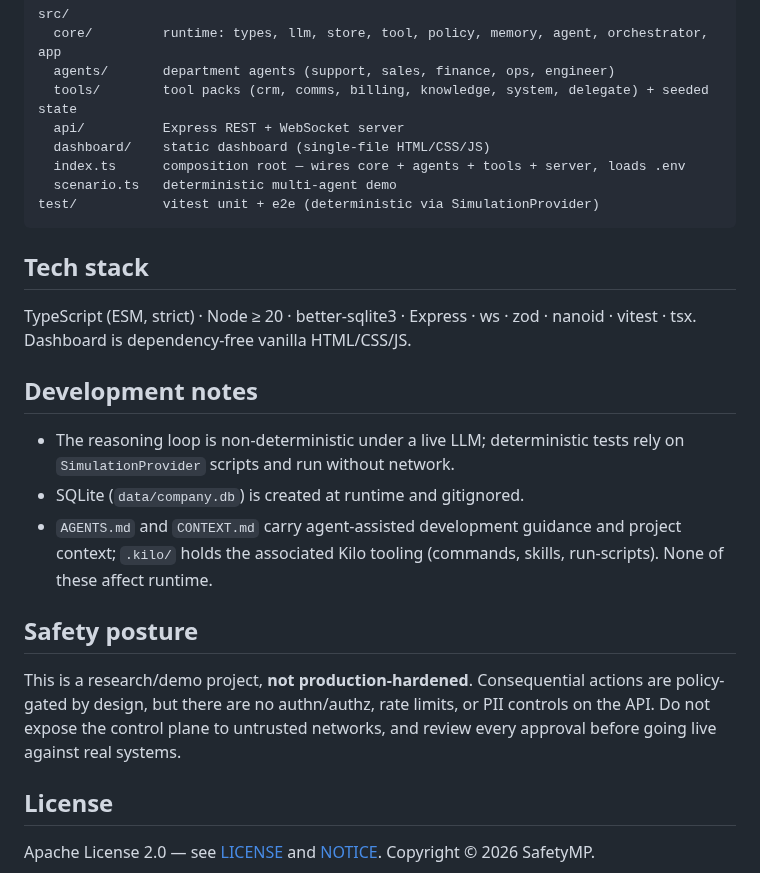
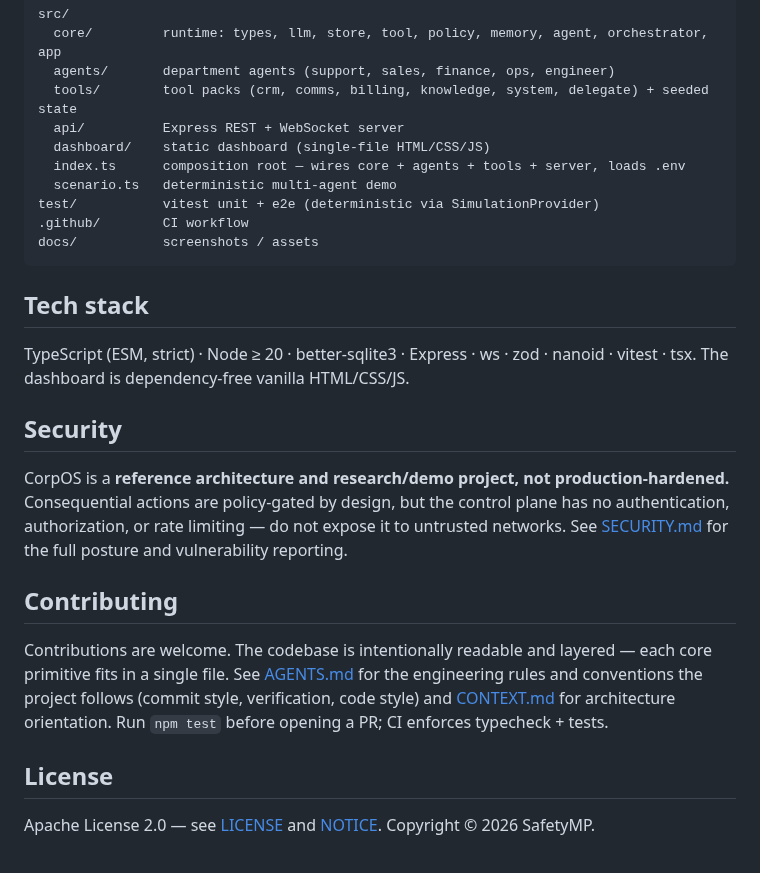
Before and after one commit to SafetyMP/CorpOS, a Markdown page: README.md, the part around one of its changes. Rendered like a GitHub page.

````diff
--- a/README.md
+++ b/README.md
@@ -131,21 +148,21 @@ src/
   index.ts      composition root — wires core + agents + tools + server, loads .env
   scenario.ts   deterministic multi-agent demo
 test/           vitest unit + e2e (deterministic via SimulationProvider)
+.github/        CI workflow
+docs/           screenshots / assets
 ```
 
 ## Tech stack
 
-TypeScript (ESM, strict) · Node ≥ 20 · better-sqlite3 · Express · ws · zod · nanoid · vitest · tsx. Dashboard is dependency-free vanilla HTML/CSS/JS.
+TypeScript (ESM, strict) · Node ≥ 20 · better-sqlite3 · Express · ws · zod · nanoid · vitest · tsx. The dashboard is dependency-free vanilla HTML/CSS/JS.
 
-## Development notes
+## Security
 
-- The reasoning loop is non-deterministic under a live LLM; deterministic tests rely on `SimulationProvider` scripts and run without network.
-- SQLite (`data/company.db`) is created at runtime and gitignored.
-- `AGENTS.md` and `CONTEXT.md` carry agent-assisted development guidance and project context; `.kilo/` holds the associated Kilo tooling (commands, skills, run-scripts). None of these affect runtime.
+CorpOS is a **reference architecture and research/demo project, not production-hardened.** Consequential actions are policy-gated by design, but the control plane has no authentication, authorization, or rate limiting — do not expose it to untrusted networks. See [SECURITY.md](SECURITY.md) for the full posture and vulnerability reporting.
 
-## Safety posture
+## Contributing
 
-This is a research/demo project, **not production-hardened**. Consequential actions are policy-gated by design, but there are no authn/authz, rate limits, or PII controls on the API. Do not expose the control plane to untrusted networks, and review every approval before going live against real systems.
+Contributions are welcome. The codebase is intentionally readable and layered — each core primitive fits in a single file. See [AGENTS.md](AGENTS.md) for the engineering rules and conventions the project follows (commit style, verification, code style) and [CONTEXT.md](CONTEXT.md) for architecture orientation. Run `npm test` before opening a PR; CI enforces typecheck + tests.
 
 ## License
 
````
Also changed, not shown: other parts of README.md (+44 -27 lines), SECURITY.md (added, +86 -0 lines), docs/img/dashboard.png (added), 1 other file.
